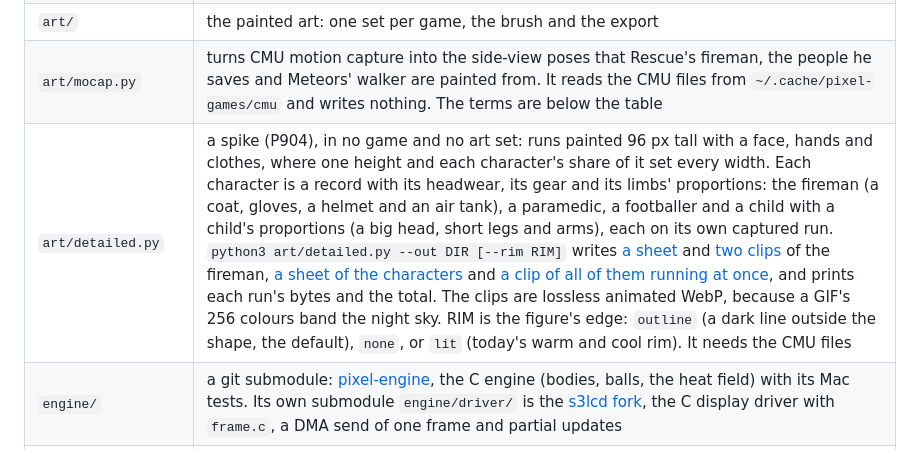
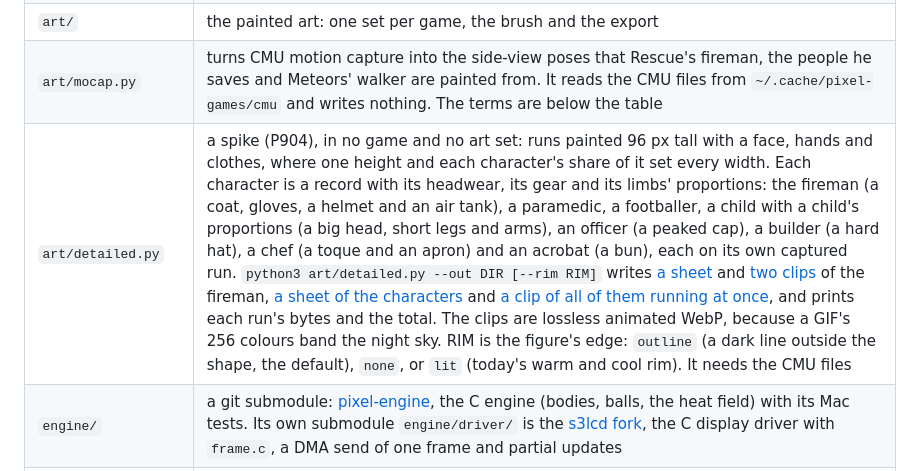
Before and after one commit to xmejkal/pixel-games, a Markdown page: README.md, the part around the change. Drawn GitHub-style.

Commit message:
P904: four mutation rows for the peak's side, the bun's side, the apron's rows and the toque, the README's row names all eight characters, and the sheet and the clip hold all eight
Co-Authored-By: Claude <noreply@anthropic.com>

```diff
--- a/README.md
+++ b/README.md
@@ -12,7 +12,7 @@ The repository is also a log of how the games got smooth: every step was measure
 | `games/engine/` | the engine package that the games import, `:engine/` on the board (P849, stage 0b-1 of the [engine plan](docs/discovery/2026-11-16-p844-engine-plan/plan.md)): `signals.py`, `clock.py`, `accel.py`, `actions.py` and `subpixel.py`, behind a boundary test (`tests/test_engine_boundary.py`). Its [README](games/engine/README.md) says what it holds. Not the submodule `engine/` below, whose C module the games import as `_engine` |
 | `art/` | the painted art: one set per game, the brush and the export |
 | `art/mocap.py` | turns CMU motion capture into the side-view poses that Rescue's fireman, the people he saves and Meteors' walker are painted from. It reads the CMU files from `~/.cache/pixel-games/cmu` and writes nothing. The terms are below the table |
-| `art/detailed.py` | a spike (P904), in no game and no art set: runs painted 96 px tall with a face, hands and clothes, where one height and each character's share of it set every width. Each character is a record with its headwear, its gear and its limbs' proportions: the fireman (a coat, gloves, a helmet and an air tank), a paramedic, a footballer and a child with a child's proportions (a big head, short legs and arms), each on its own captured run. `python3 art/detailed.py --out DIR [--rim RIM]` writes [a sheet](docs/screenshots/p904/figure-sheet.png) and [two clips](docs/screenshots/p904/run.webp) of the fireman, [a sheet of the characters](docs/screenshots/p904/characters-sheet.png) and [a clip of all of them running at once](docs/screenshots/p904/characters.webp), and prints each run's bytes and the total. The clips are lossless animated WebP, because a GIF's 256 colours band the night sky. RIM is the figure's edge: `outline` (a dark line outside the shape, the default), `none`, or `lit` (today's warm and cool rim). It needs the CMU files |
+| `art/detailed.py` | a spike (P904), in no game and no art set: runs painted 96 px tall with a face, hands and clothes, where one height and each character's share of it set every width. Each character is a record with its headwear, its gear and its limbs' proportions: the fireman (a coat, gloves, a helmet and an air tank), a paramedic, a footballer, a child with a child's proportions (a big head, short legs and arms), an officer (a peaked cap), a builder (a hard hat), a chef (a toque and an apron) and an acrobat (a bun), each on its own captured run. `python3 art/detailed.py --out DIR [--rim RIM]` writes [a sheet](docs/screenshots/p904/figure-sheet.png) and [two clips](docs/screenshots/p904/run.webp) of the fireman, [a sheet of the characters](docs/screenshots/p904/characters-sheet.png) and [a clip of all of them running at once](docs/screenshots/p904/characters.webp), and prints each run's bytes and the total. The clips are lossless animated WebP, because a GIF's 256 colours band the night sky. RIM is the figure's edge: `outline` (a dark line outside the shape, the default), `none`, or `lit` (today's warm and cool rim). It needs the CMU files |
 | `engine/` | a git submodule: [pixel-engine](https://github.com/xmejkal/pixel-engine), the C engine (bodies, balls, the heat field) with its Mac tests. Its own submodule `engine/driver/` is the [s3lcd fork](https://github.com/xmejkal/s3lcd), the C display driver with `frame.c`, a DMA send of one frame and partial updates |
 | `tests/` | the tests that run on a computer, with no board: `python3 -B -m unittest discover tests` from the repository root (the C ones need clang). The engine's own tests run with the same command in `engine/`. `tests.test_golden` is the net (P846): every game's frames (pinned frames, one hash chained over the whole run, each kind of game-over card), its cue table, cues and their sound, the box's game and switch lines and the mixer's samples pinned by hashes in `tests/golden/`, one process per subject, 8 at a time; `NET_TIER=fast python3 -B -m unittest tests.test_golden` (the story run) compares frames 1 to 5 only, and `python3 -B -m unittest tests.test_golden tests.test_golden_negative` is the full tier with the negative tests, which prove the net catches a change. It needs clang and the MicroPython clone, and fails without them. `tools/render_scene.py --golden tests/golden` writes the hashes, only on the baseline commit |
 | `tools/` | `render_scene.py`: `python3 -B tools/render_scene.py SUBJECT out.png FRAMES...` draws a game, a scene or the overlay on the Mac, the board's way, to a PNG sheet, and with `--gif OUT.gif --every K` to a GIF. `--list` names the subjects, and `--all docs/screenshots` writes every picture below from the tool's own table. It needs clang, Pillow and the MicroPython clone under `~/esp` for the letters. `crackle_wav.py out.wav [seconds]` renders the fire's crackle to a WAV on the Mac (needs clang). `crackle.sh [seconds] [voice] [look]` builds the C crackle as `_crackle.mpy`, copies it to the board and plays it on Fire |
```
Also changed, not shown: docs/screenshots/p904/characters-sheet.png, 2 other files.
